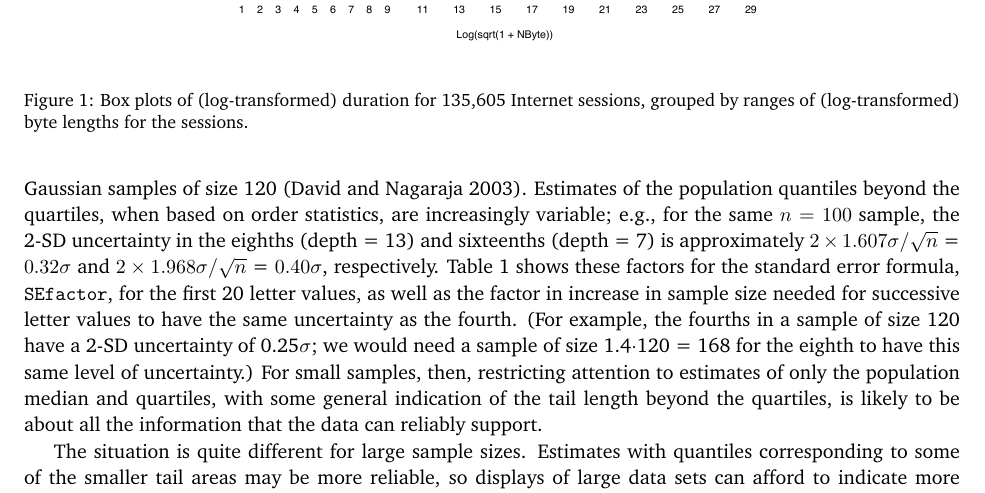
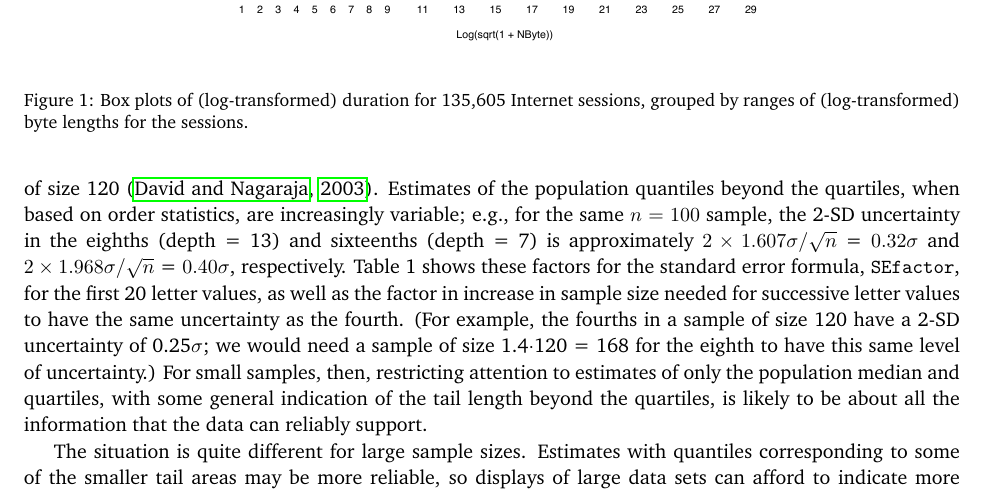
Before and after one commit to hadley/lvplot-paper, a LaTeX paper (letter-value-boxplot.tex): part of page 3 of 12, cut so that both start at the same text. Compiled offline with pdfLaTeX.

Commit message:
fixed some references

```diff
--- a/letter-value-boxplot.tex
+++ b/letter-value-boxplot.tex
@@ -154,7 +153,7 @@ $[(0.25 \cdot 0.75) / (n  \phi(\Phi^{-1}(0.25)))]^{1/2} \sigma$
 % probability density function $\phi(\cdot)$,
 or a 2-SD uncertainty
 of roughly 0.25$\sigma$ for Gaussian samples of size 120
-(David and Nagaraja 2003).
+\citep{ha.order}.
 Estimates of the population quantiles beyond the quartiles, when
 based on order statistics, are increasingly variable; e.g., for
 the same $n = 100$ sample, the 2-SD uncertainty in the eighths
```
Also changed, not shown: letter-value-boxplot.tex (3 more changed lines).
